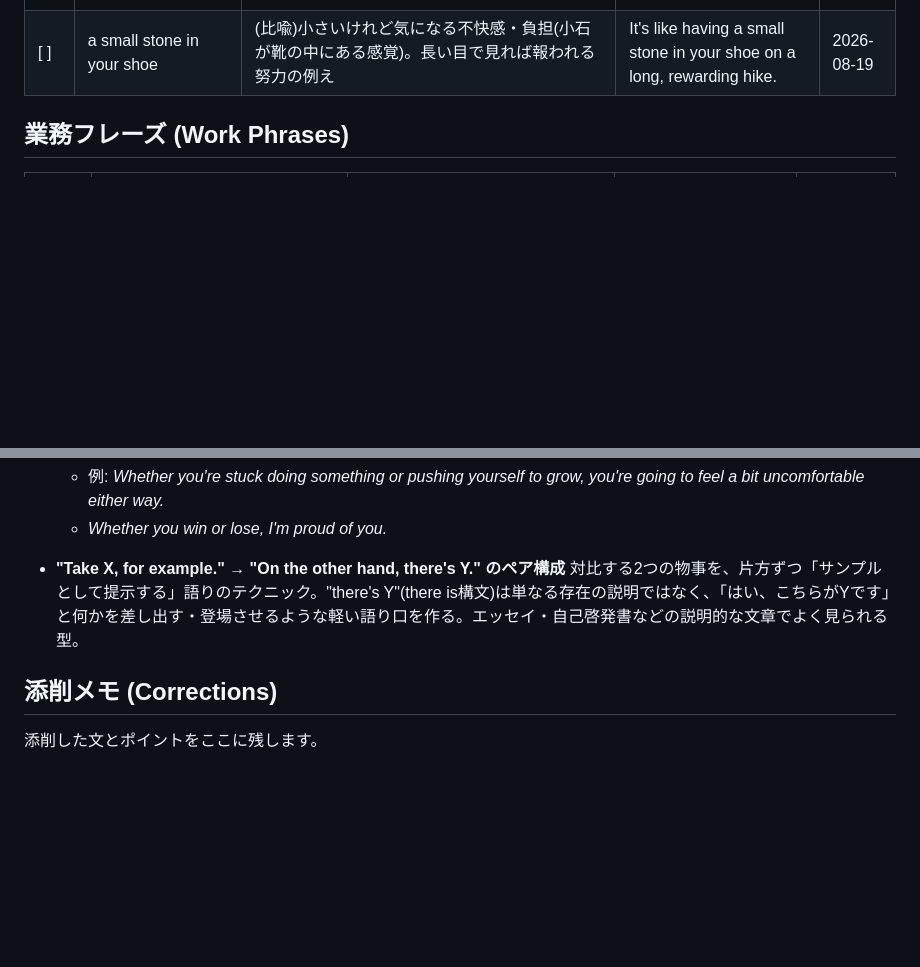
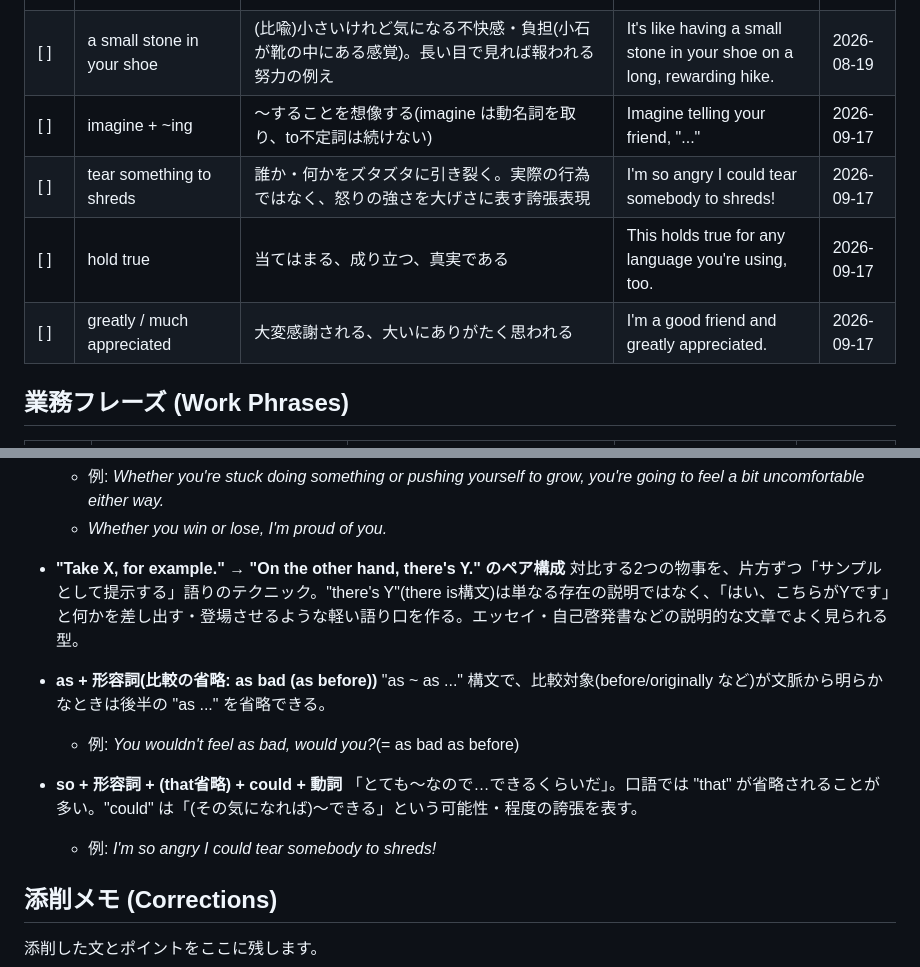
Before and after one commit to Haruki1651/Claude, a Markdown page: vocab.md, 2 parts joined by grey strips. Drawn GitHub-style; blank space fills up the shorter version.

```diff
--- a/vocab.md
+++ b/vocab.md
@@ -70,6 +73,10 @@
 | [ ] | nudge (人) with one's elbow | 肘で(人を)軽くつつく | She nudged him with her elbow to get his attention. | 2026-08-19 |
 | [ ] | falling flat on your face (in front of a crowd) | (人前で)大失敗する、大恥をかく、という比喩イディオム | It's like falling flat on your face in front of a crowd. | 2026-08-19 |
 | [ ] | a small stone in your shoe | (比喩)小さいけれど気になる不快感・負担(小石が靴の中にある感覚)。長い目で見れば報われる努力の例え | It's like having a small stone in your shoe on a long, rewarding hike. | 2026-08-19 |
+| [ ] | imagine + ~ing | 〜することを想像する(imagine は動名詞を取り、to不定詞は続けない) | Imagine telling your friend, "..." | 2026-09-17 |
+| [ ] | tear something to shreds | 誰か・何かをズタズタに引き裂く。実際の行為ではなく、怒りの強さを大げさに表す誇張表現 | I'm so angry I could tear somebody to shreds! | 2026-09-17 |
+| [ ] | hold true | 当てはまる、成り立つ、真実である | This holds true for any language you're using, too. | 2026-09-17 |
+| [ ] | greatly / much appreciated | 大変感謝される、大いにありがたく思われる | I'm a good friend and greatly appreciated. | 2026-09-17 |
 
 ## 業務フレーズ (Work Phrases)
 
@@ -165,6 +172,14 @@
 - **"Take X, for example." → "On the other hand, there's Y." のペア構成**
   対比する2つの物事を、片方ずつ「サンプルとして提示する」語りのテクニック。"there's Y"(there is構文)は単なる存在の説明ではなく、「はい、こちらがYです」と何かを差し出す・登場させるような軽い語り口を作る。エッセイ・自己啓発書などの説明的な文章でよく見られる型。
 
+- **as + 形容詞(比較の省略: as bad (as before))**
+  "as ~ as ..." 構文で、比較対象(before/originally など)が文脈から明らかなときは後半の "as ..." を省略できる。
+  - 例: *You wouldn't feel as bad, would you?*(= as bad as before)
+
+- **so + 形容詞 + (that省略) + could + 動詞**
+  「とても〜なので…できるくらいだ」。口語では "that" が省略されることが多い。"could" は「(その気になれば)〜できる」という可能性・程度の誇張を表す。
+  - 例: *I'm so angry I could tear somebody to shreds!*
+
 ## 添削メモ (Corrections)
 
 添削した文とポイントをここに残します。
```
Also changed, not shown: other parts of vocab.md (+29 -0 lines).
